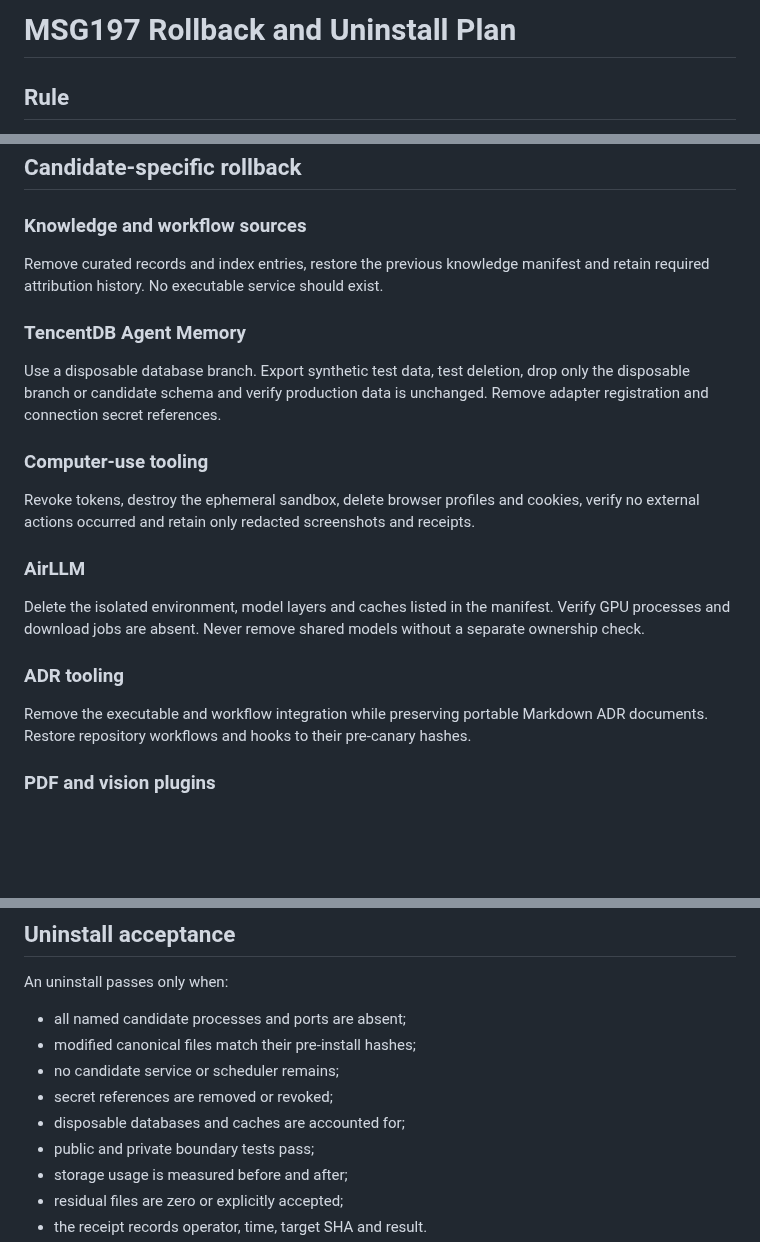
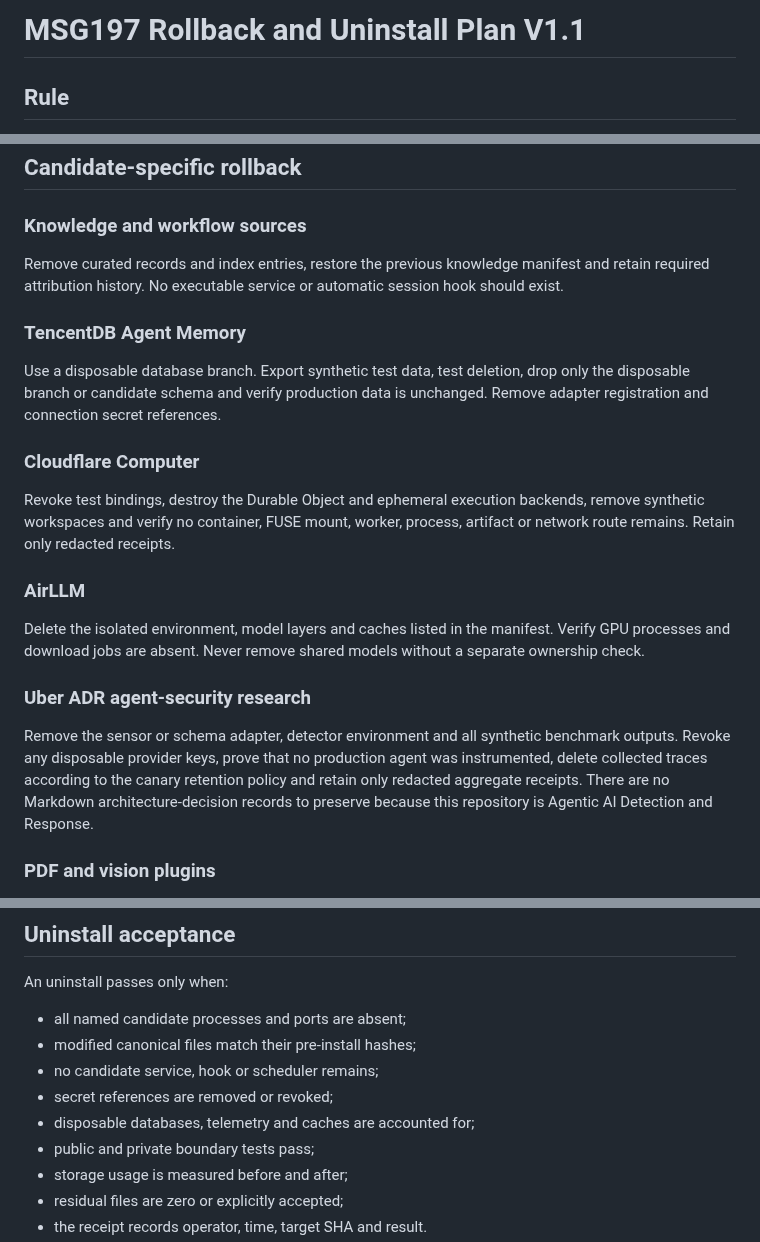
Before and after one commit to 8x8org/8x8-user-edition, a Markdown page: research/external-capabilities/ROLLBACK_AND_UNINSTALL_PLAN.md, 3 parts joined by grey strips. Rendered like a GitHub page; blank space fills up the shorter version.

Commit message:
MSG197: correct Uber ADR rollback procedure

```diff
--- a/research/external-capabilities/ROLLBACK_AND_UNINSTALL_PLAN.md
+++ b/research/external-capabilities/ROLLBACK_AND_UNINSTALL_PLAN.md
@@ -1,4 +1,4 @@
-# MSG197 Rollback and Uninstall Plan
+# MSG197 Rollback and Uninstall Plan V1.1
 
 ## Rule
 
@@ -39,23 +40,23 @@ Every canary and implementation branch must record:
 
 ### Knowledge and workflow sources
 
-Remove curated records and index entries, restore the previous knowledge manifest and retain required attribution history. No executable service should exist.
+Remove curated records and index entries, restore the previous knowledge manifest and retain required attribution history. No executable service or automatic session hook should exist.
 
 ### TencentDB Agent Memory
 
 Use a disposable database branch. Export synthetic test data, test deletion, drop only the disposable branch or candidate schema and verify production data is unchanged. Remove adapter registration and connection secret references.
 
-### Computer-use tooling
+### Cloudflare Computer
 
-Revoke tokens, destroy the ephemeral sandbox, delete browser profiles and cookies, verify no external actions occurred and retain only redacted screenshots and receipts.
+Revoke test bindings, destroy the Durable Object and ephemeral execution backends, remove synthetic workspaces and verify no container, FUSE mount, worker, process, artifact or network route remains. Retain only redacted receipts.
 
 ### AirLLM
 
 Delete the isolated environment, model layers and caches listed in the manifest. Verify GPU processes and download jobs are absent. Never remove shared models without a separate ownership check.
 
-### ADR tooling
+### Uber ADR agent-security research
 
-Remove the executable and workflow integration while preserving portable Markdown ADR documents. Restore repository workflows and hooks to their pre-canary hashes.
+Remove the sensor or schema adapter, detector environment and all synthetic benchmark outputs. Revoke any disposable provider keys, prove that no production agent was instrumented, delete collected traces according to the canary retention policy and retain only redacted aggregate receipts. There are no Markdown architecture-decision records to preserve because this repository is Agentic AI Detection and Response.
 
 ### PDF and vision plugins
 
@@ -75,9 +76,9 @@ An uninstall passes only when:
 
 - all named candidate processes and ports are absent;
 - modified canonical files match their pre-install hashes;
-- no candidate service or scheduler remains;
+- no candidate service, hook or scheduler remains;
 - secret references are removed or revoked;
-- disposable databases and caches are accounted for;
+- disposable databases, telemetry and caches are accounted for;
 - public and private boundary tests pass;
 - storage usage is measured before and after;
 - residual files are zero or explicitly accepted;
```
Also changed, not shown: other parts of research/external-capabilities/ROLLBACK_AND_UNINSTALL_PLAN.md (+1 -0 lines).
